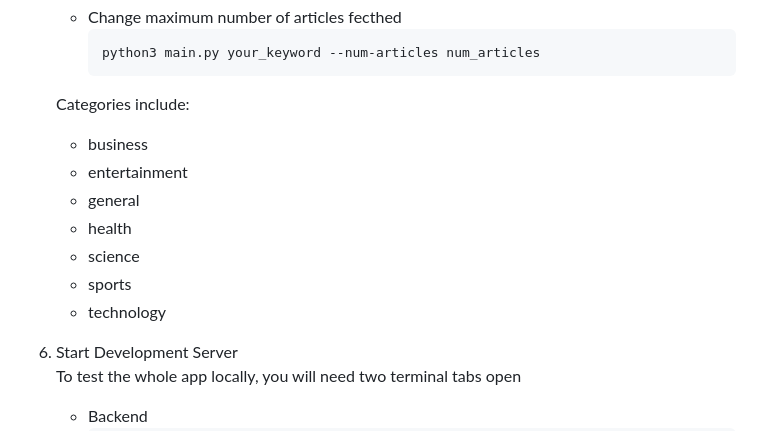
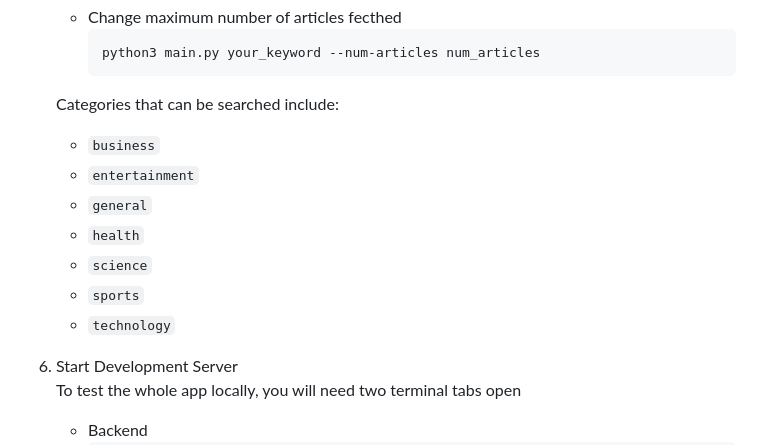
Before and after one commit to dyap26/misinfo, a Markdown page: README.md, the part around the change. Drawn GitHub-style.

````diff
--- a/README.md
+++ b/README.md
@@ -50,14 +50,14 @@ A mobile app dedicated to reviewing news articles for misinformation using Claud
         python3 main.py your_keyword --num-articles num_articles
         ```
 
-    Categories include: <br>
-    * business
-    * entertainment
-    * general
-    * health
-    * science
-    * sports
-    * technology
+    Categories that can be searched include: <br>
+    * `business`
+    * `entertainment`
+    * `general`
+    * `health`
+    * `science`
+    * `sports`
+    * `technology`
 
 6. Start Development Server <br>
     To test the whole app locally, you will need two terminal tabs open
````
